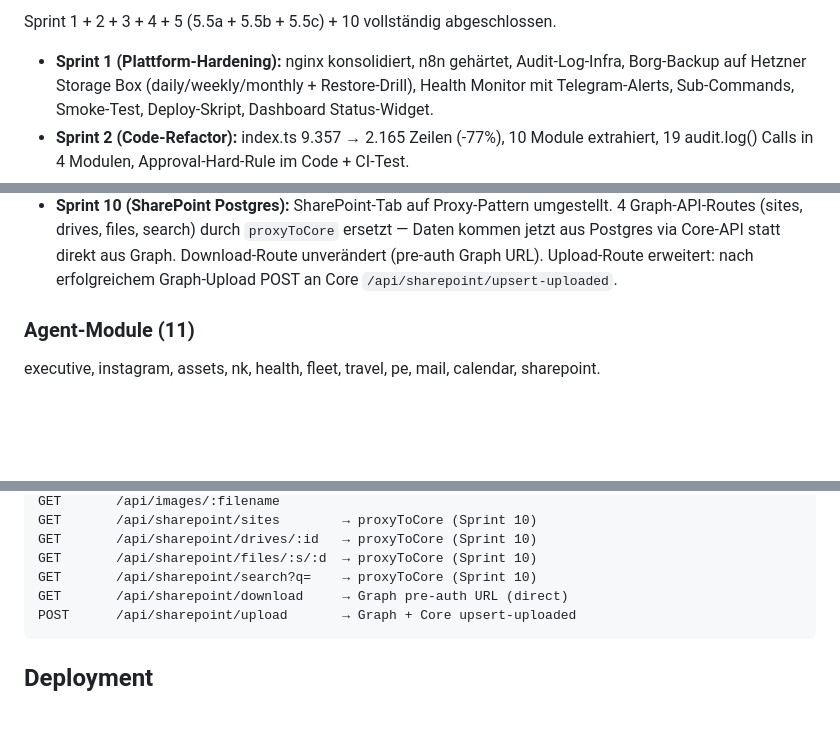
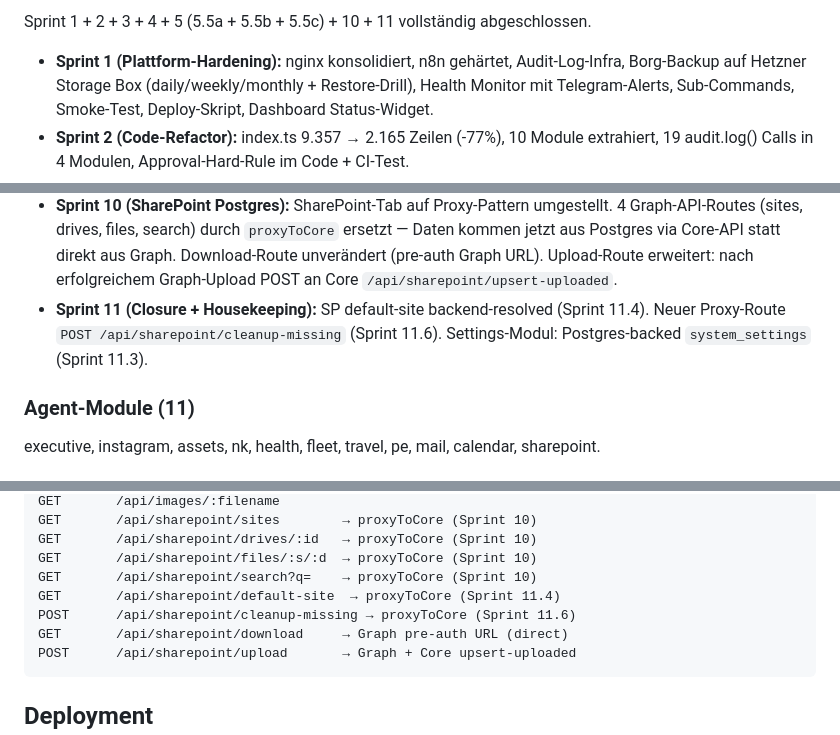
Before and after one commit to biko007/executive-dashboard-private, a Markdown page: CLAUDE.md, 3 parts joined by grey strips. GitHub-like rendering; blank space fills up the shorter version.

Commit message:
chore: sprint 11 closure docs + claude.md updates
Co-Authored-By: Claude Opus 4.6 <noreply@anthropic.com>

````diff
--- a/CLAUDE.md
+++ b/CLAUDE.md
@@ -6,5 +6,5 @@
 
-Sprint 1 + 2 + 3 + 4 + 5 (5.5a + 5.5b + 5.5c) + 10 vollständig abgeschlossen.
+Sprint 1 + 2 + 3 + 4 + 5 (5.5a + 5.5b + 5.5c) + 10 + 11 vollständig abgeschlossen.
 
 - **Sprint 1 (Plattform-Hardening):** nginx konsolidiert, n8n gehärtet, Audit-Log-Infra,
   Borg-Backup auf Hetzner Storage Box (daily/weekly/monthly + Restore-Drill),
@@ -33,6 +33,9 @@ Sprint 1 + 2 + 3 + 4 + 5 (5.5a + 5.5b + 5.5c) + 10 vollständig abgeschlossen.
   Daten kommen jetzt aus Postgres via Core-API statt direkt aus Graph.
   Download-Route unverändert (pre-auth Graph URL). Upload-Route erweitert:
   nach erfolgreichem Graph-Upload POST an Core `/api/sharepoint/upsert-uploaded`.
+- **Sprint 11 (Closure + Housekeeping):** SP default-site backend-resolved (Sprint 11.4).
+  Neuer Proxy-Route `POST /api/sharepoint/cleanup-missing` (Sprint 11.6).
+  Settings-Modul: Postgres-backed `system_settings` (Sprint 11.3).
 
 ### Agent-Module (11)
 
@@ -144,6 +148,8 @@ GET       /api/sharepoint/sites        → proxyToCore (Sprint 10)
 GET       /api/sharepoint/drives/:id   → proxyToCore (Sprint 10)
 GET       /api/sharepoint/files/:s/:d  → proxyToCore (Sprint 10)
 GET       /api/sharepoint/search?q=    → proxyToCore (Sprint 10)
+GET       /api/sharepoint/default-site  → proxyToCore (Sprint 11.4)
+POST      /api/sharepoint/cleanup-missing → proxyToCore (Sprint 11.6)
 GET       /api/sharepoint/download     → Graph pre-auth URL (direct)
 POST      /api/sharepoint/upload       → Graph + Core upsert-uploaded
 ```
````
Also changed, not shown: other parts of CLAUDE.md (+3 -2 lines).
